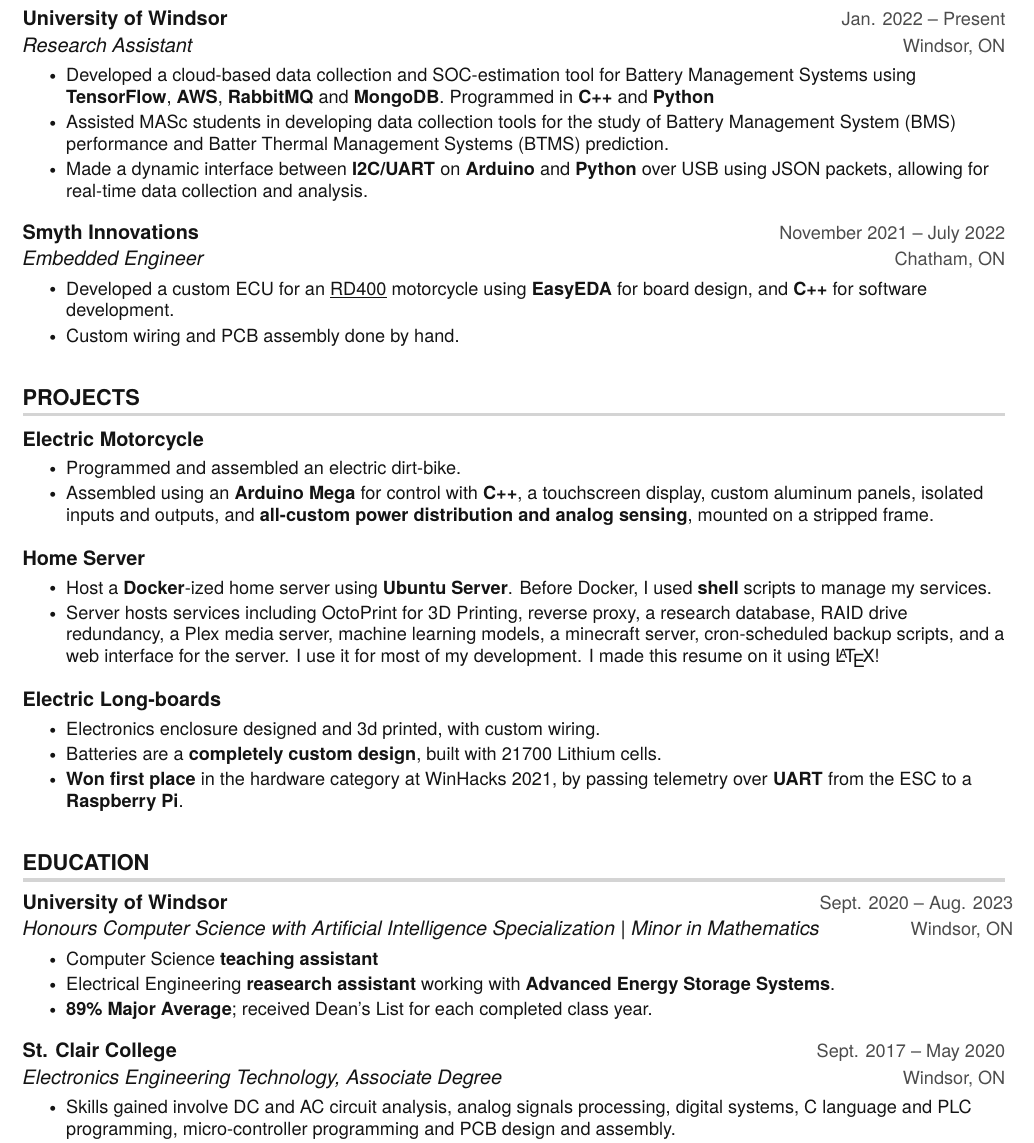
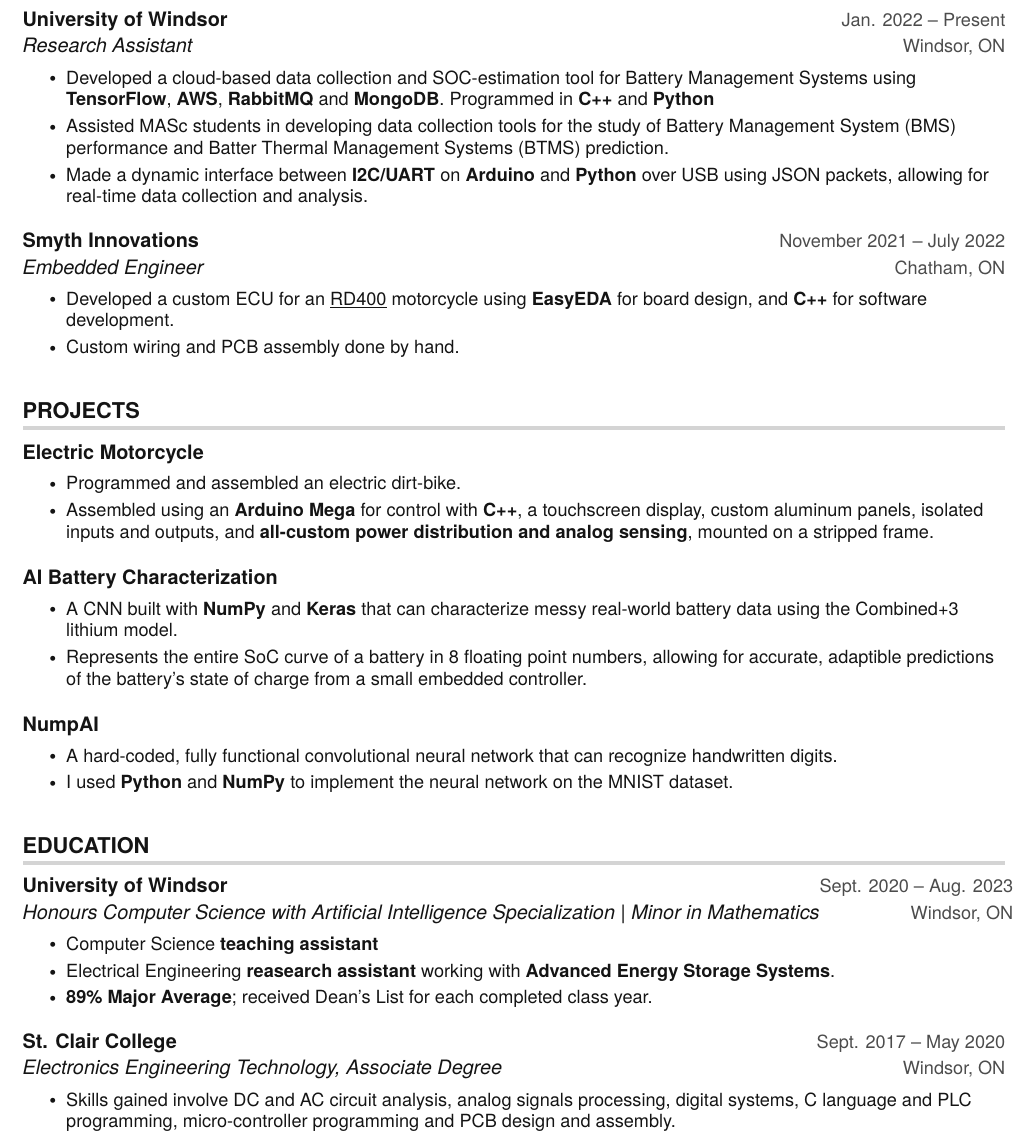
Before and after one commit to colefuerth/Resumes, a LaTeX CV (resume.tex, which reads src/projects/battery.tex, src/projects/numpai.tex): part of the page, cut so that both start at the same text. Compiled offline with pdfLaTeX.

Commit message:
updated for EV firmware

```diff
--- a/resume.tex
+++ b/resume.tex
@@ -29,9 +29,11 @@
 \resumeSubHeadingListStart
 
 \input{./src/projects/electricmotorcycle.tex}
-\input{./src/projects/server.tex}
+% \input{./src/projects/server.tex}
 % \input{./src/projects/airride.tex}
-\input{./src/projects/longboards.tex}
+% \input{./src/projects/longboards.tex}
+\input{./src/projects/battery.tex}
+\input{./src/projects/numpai.tex}
 
 \resumeSubHeadingListEnd
 
--- /dev/null
+++ b/src/projects/battery.tex
@@ -0,0 +1,6 @@
+\resumeProjectHeading
+{\href{https://github.com/colefuerth/AI-Characterization}{\textbf{AI Battery Characterization}}}{}
+\resumeItemListStart
+\resumeItem{A CNN built with \textbf{NumPy} and \textbf{Keras} that can characterize messy real-world battery data using the Combined+3 lithium model.}
+\resumeItem{Represents the entire SoC curve of a battery in 8 floating point numbers, allowing for accurate, adaptible predictions of the battery's state of charge from a small embedded controller.}
+\resumeItemListEnd
--- /dev/null
+++ b/src/projects/numpai.tex
@@ -0,0 +1,6 @@
+\resumeProjectHeading
+{\href{https://github.com/colefuerth/NumpAI}{\textbf{NumpAI}}}{}
+\resumeItemListStart
+\resumeItem{A hard-coded, fully functional convolutional neural network that can recognize handwritten digits.}
+\resumeItem{I used \textbf{Python} and \textbf{NumPy} to implement the neural network on the MNIST dataset.}
+\resumeItemListEnd
```
Also changed, not shown: resume.pdf.
